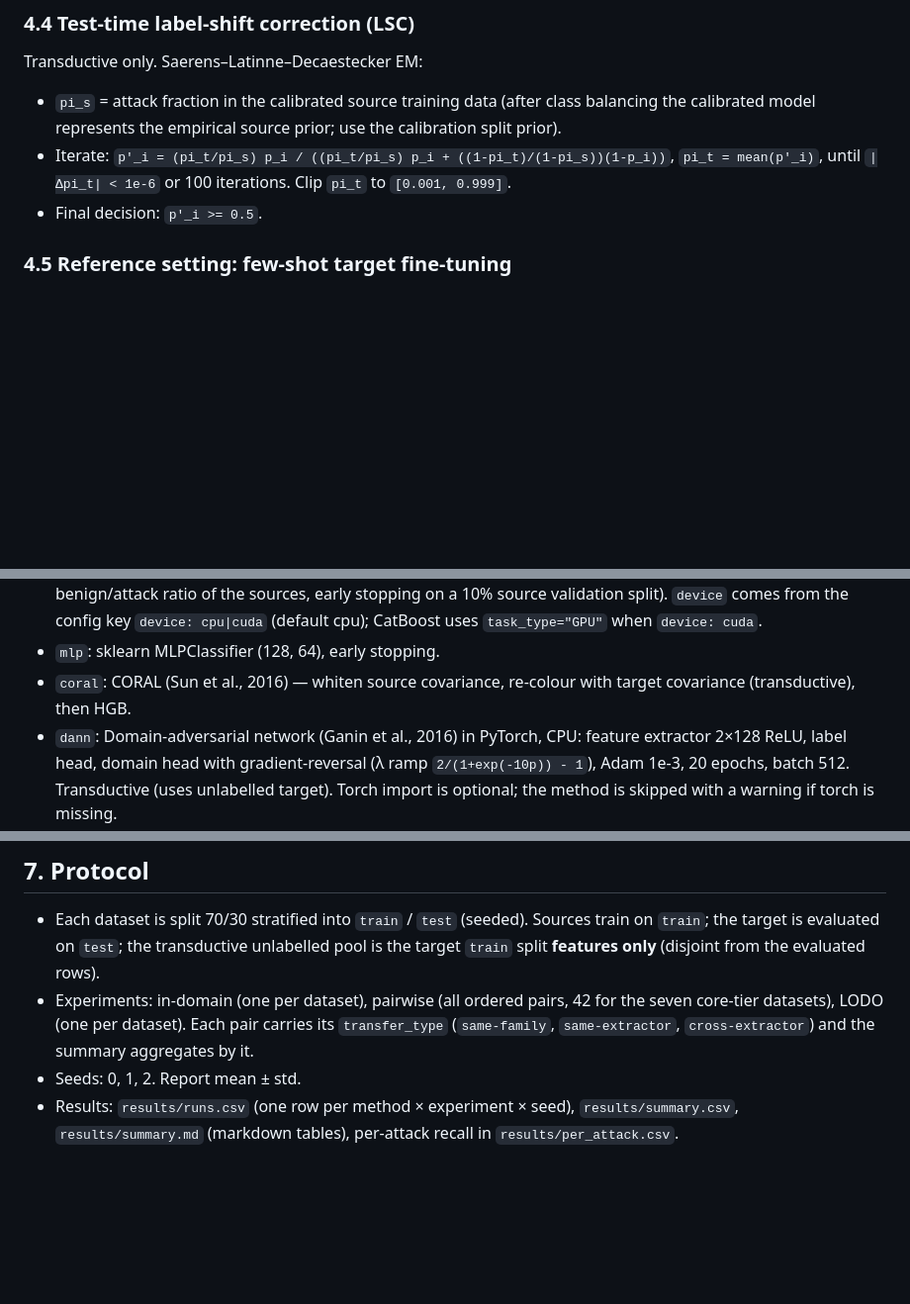
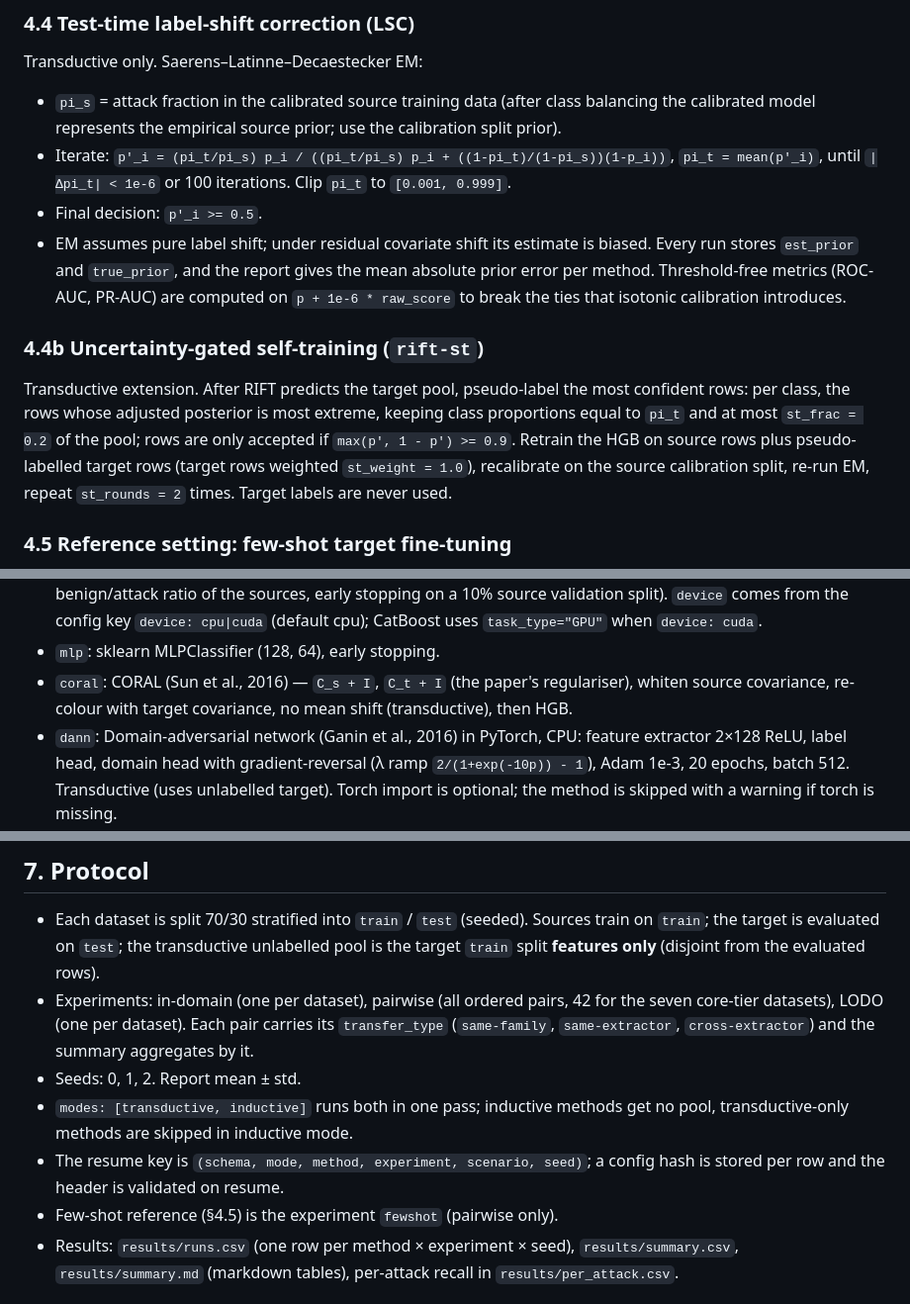
Before and after one commit to vinhqdang/cross_ids, a Markdown page: DESIGN.md, 3 parts joined by grey strips. Shown at 99% size. Rendered like a GitHub page; blank space fills up the shorter version.

```diff
--- a/DESIGN.md
+++ b/DESIGN.md
@@ -202,6 +231,22 @@ Transductive only. Saerens–Latinne–Decaestecker EM:
   `pi_t = mean(p'_i)`, until `|Δpi_t| < 1e-6` or 100 iterations. Clip `pi_t`
   to `[0.001, 0.999]`.
 - Final decision: `p'_i >= 0.5`.
+- EM assumes pure label shift; under residual covariate shift its estimate is
+  biased. Every run stores `est_prior` and `true_prior`, and the report gives
+  the mean absolute prior error per method. Threshold-free metrics (ROC-AUC,
+  PR-AUC) are computed on `p + 1e-6 * raw_score` to break the ties that
+  isotonic calibration introduces.
+
+### 4.4b Uncertainty-gated self-training (`rift-st`)
+
+Transductive extension. After RIFT predicts the target pool, pseudo-label the
+most confident rows: per class, the rows whose adjusted posterior is most
+extreme, keeping class proportions equal to `pi_t` and at most
+`st_frac = 0.2` of the pool; rows are only accepted if
+`max(p', 1 - p') >= 0.9`. Retrain the HGB on source rows plus pseudo-labelled
+target rows (target rows weighted `st_weight = 1.0`), recalibrate on the source
+calibration split, re-run EM, repeat `st_rounds = 2` times. Target labels are
+never used.
 
 ### 4.5 Reference setting: few-shot target fine-tuning
 
@@ -238,8 +283,9 @@ sources, threshold 0.5:
   config key `device: cpu|cuda` (default cpu); CatBoost uses
   `task_type="GPU"` when `device: cuda`.
 - `mlp`: sklearn MLPClassifier (128, 64), early stopping.
-- `coral`: CORAL (Sun et al., 2016) — whiten source covariance, re-colour with
-  target covariance (transductive), then HGB.
+- `coral`: CORAL (Sun et al., 2016) — `C_s + I`, `C_t + I` (the paper's
+  regulariser), whiten source covariance, re-colour with target covariance,
+  no mean shift (transductive), then HGB.
 - `dann`: Domain-adversarial network (Ganin et al., 2016) in PyTorch, CPU:
   feature extractor 2×128 ReLU, label head, domain head with gradient-reversal
   (λ ramp `2/(1+exp(-10p)) - 1`), Adam 1e-3, 20 epochs, batch 512.
@@ -265,6 +311,11 @@ decision rule (never tuned on target labels).
   `transfer_type` (`same-family`, `same-extractor`, `cross-extractor`) and
   the summary aggregates by it.
 - Seeds: 0, 1, 2. Report mean ± std.
+- `modes: [transductive, inductive]` runs both in one pass; inductive methods
+  get no pool, transductive-only methods are skipped in inductive mode.
+- The resume key is `(schema, mode, method, experiment, scenario, seed)`; a
+  config hash is stored per row and the header is validated on resume.
+- Few-shot reference (§4.5) is the experiment `fewshot` (pairwise only).
 - Results: `results/runs.csv` (one row per method × experiment × seed),
   `results/summary.csv`, `results/summary.md` (markdown tables), per-attack
   recall in `results/per_attack.csv`.
```
Also changed, not shown: other parts of DESIGN.md (+42 -13 lines).
